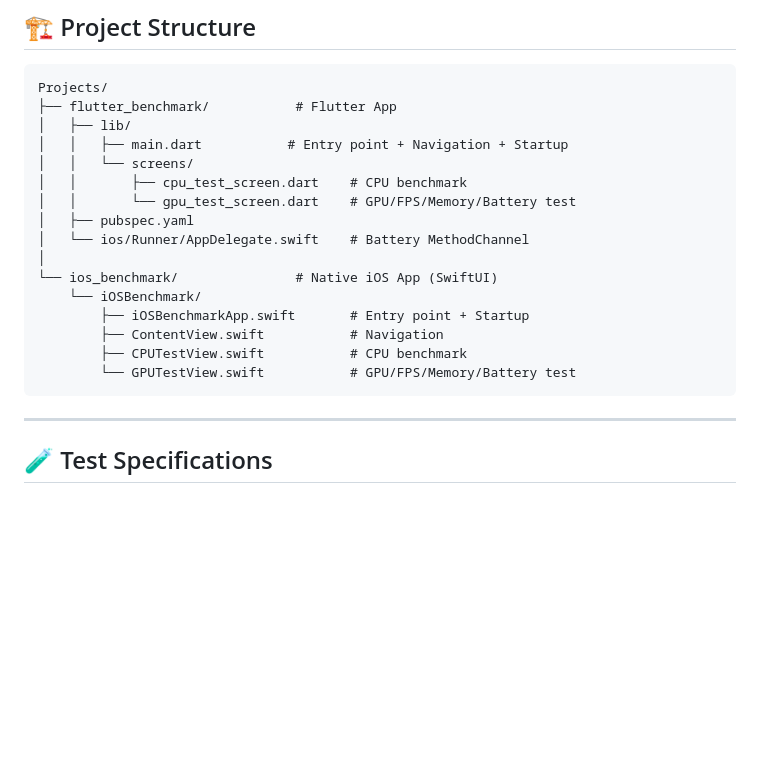
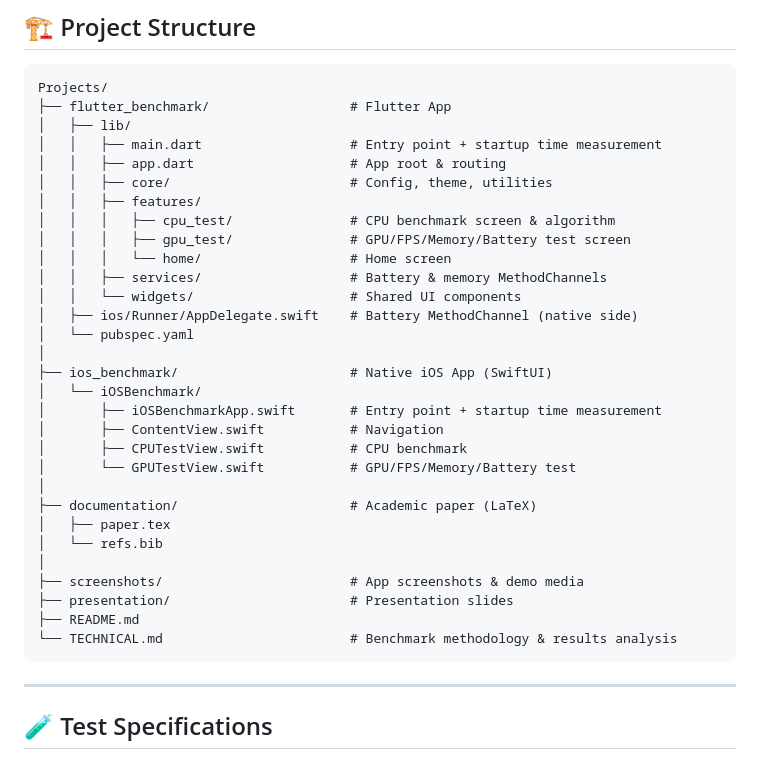
Before and after one commit to Milad9A/WISA-Cross-Platform-vs-iOS-Benchmark, a Markdown page: README.md, the part around the change. Rendered like a GitHub page; blank space fills up the shorter version.

Commit message:
Refactor project structure in README.md for clarity and organization; remove obsolete README files for Flutter and iOS benchmark apps

````diff
--- a/README.md
+++ b/README.md
@@ -57,21 +57,35 @@ Below are screenshots and video demos of the apps and their benchmark tests:
 
 ```text
 Projects/
-├── flutter_benchmark/           # Flutter App
+├── flutter_benchmark/                  # Flutter App
 │   ├── lib/
-│   │   ├── main.dart           # Entry point + Navigation + Startup
-│   │   └── screens/
-│   │       ├── cpu_test_screen.dart    # CPU benchmark
-│   │       └── gpu_test_screen.dart    # GPU/FPS/Memory/Battery test
-│   ├── pubspec.yaml
-│   └── ios/Runner/AppDelegate.swift    # Battery MethodChannel
+│   │   ├── main.dart                   # Entry point + startup time measurement
+│   │   ├── app.dart                    # App root & routing
+│   │   ├── core/                       # Config, theme, utilities
+│   │   ├── features/
+│   │   │   ├── cpu_test/               # CPU benchmark screen & algorithm
+│   │   │   ├── gpu_test/               # GPU/FPS/Memory/Battery test screen
+│   │   │   └── home/                   # Home screen
+│   │   ├── services/                   # Battery & memory MethodChannels
+│   │   └── widgets/                    # Shared UI components
+│   ├── ios/Runner/AppDelegate.swift    # Battery MethodChannel (native side)
+│   └── pubspec.yaml
 │
-└── ios_benchmark/               # Native iOS App (SwiftUI)
-    └── iOSBenchmark/
-        ├── iOSBenchmarkApp.swift       # Entry point + Startup
-        ├── ContentView.swift           # Navigation
-        ├── CPUTestView.swift           # CPU benchmark
-        └── GPUTestView.swift           # GPU/FPS/Memory/Battery test
+├── ios_benchmark/                      # Native iOS App (SwiftUI)
+│   └── iOSBenchmark/
+│       ├── iOSBenchmarkApp.swift       # Entry point + startup time measurement
+│       ├── ContentView.swift           # Navigation
+│       ├── CPUTestView.swift           # CPU benchmark
+│       └── GPUTestView.swift           # GPU/FPS/Memory/Battery test
+│
+├── documentation/                      # Academic paper (LaTeX)
+│   ├── paper.tex
+│   └── refs.bib
+│
+├── screenshots/                        # App screenshots & demo media
+├── presentation/                       # Presentation slides
+├── README.md
+└── TECHNICAL.md                        # Benchmark methodology & results analysis
 ```
 
 ---
````
Also changed, not shown: flutter_benchmark/README.md (deleted, +0 -175 lines), ios_benchmark/README.md (deleted, +0 -170 lines).
